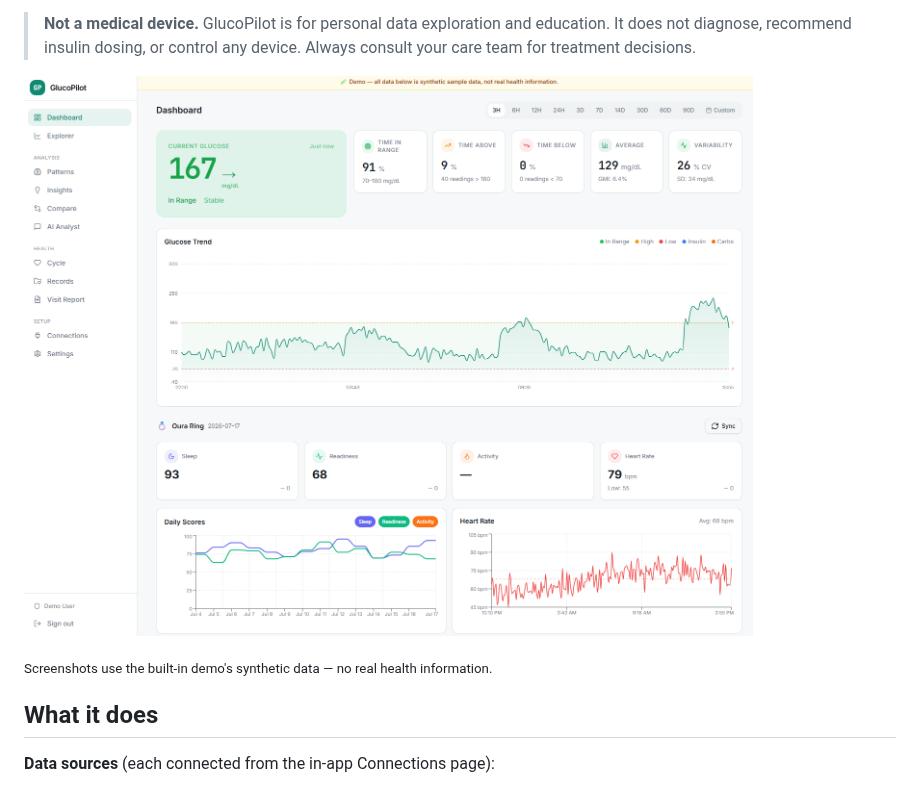
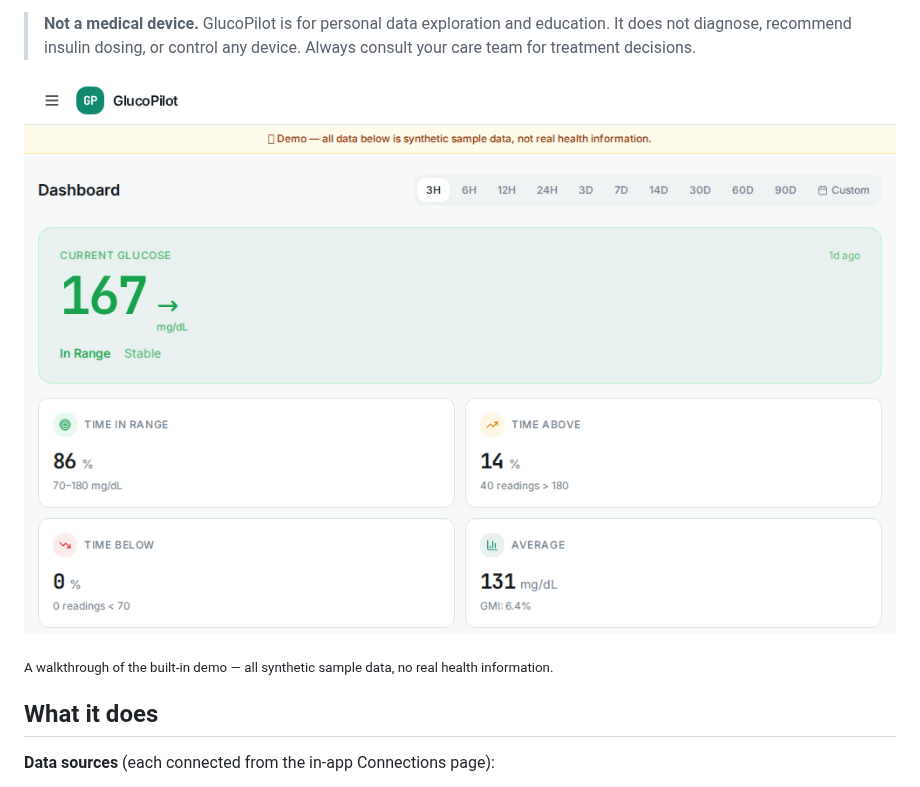
Before and after one commit to Paco5687/GlucoPilot, a Markdown page: README.md, the part around the change. GitHub-like rendering; pictures changed too: docs/screenshots/demo.gif (added).

Commit message:
Add an animated demo GIF as the README hero
A 7-scene walkthrough of the built-in demo (synthetic data) — dashboard,
glucose explorer, analyte-grouped lab trends, cycle, and the Companion.
Captured headlessly against the demo instance and encoded to a compact
~210KB GIF (no external hosting). Replaces the static dashboard hero
(whose view is the GIF's first frame anyway).

Co-Authored-By: Claude Fable 5 <noreply@anthropic.com>

```diff
--- a/README.md
+++ b/README.md
@@ -21,9 +21,9 @@ no health data ever leaves the machine.
 > education. It does not diagnose, recommend insulin dosing, or control any
 > device. Always consult your care team for treatment decisions.
 
-![Dashboard](docs/screenshots/dashboard.png)
+![GlucoPilot demo — dashboard, glucose explorer, lab trends, cycle, and the Companion](docs/screenshots/demo.gif)
 
-<sub>Screenshots use the built-in demo's synthetic data — no real health information.</sub>
+<sub>A walkthrough of the built-in demo — all synthetic sample data, no real health information.</sub>
 
 ## What it does
 
```
